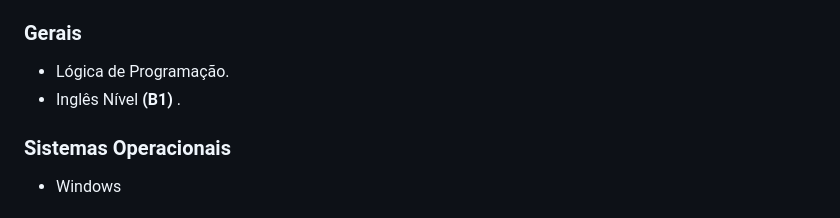
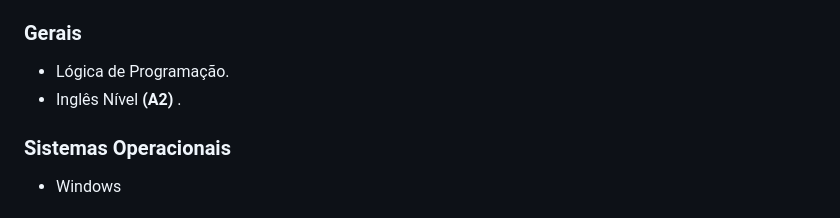
Before and after one commit to GuilhermeBotingnon/Curriculo, a Markdown page: README.md, the part around the change. Rendered like a GitHub page.

```diff
--- a/README.md
+++ b/README.md
@@ -48,7 +48,7 @@ Instituto Centro Paula Souza <strong> Etec de Praia Grande - Extensão </strong>
 
 ### Gerais
 * Lógica de Programação.
-* Inglês Nível <strong> (B1) </strong>.
+* Inglês Nível <strong> (A2) </strong>.
 
 ### Sistemas Operacionais
 * Windows
```
